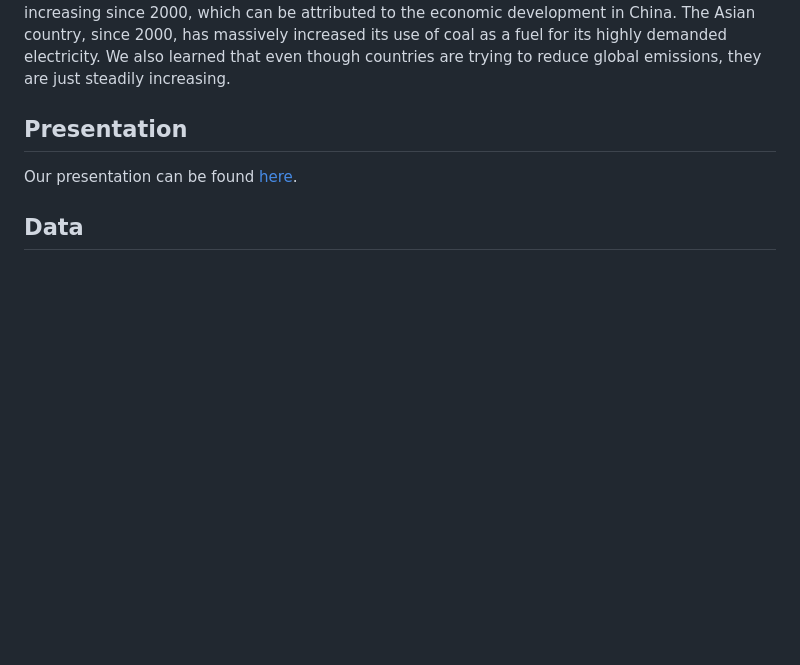
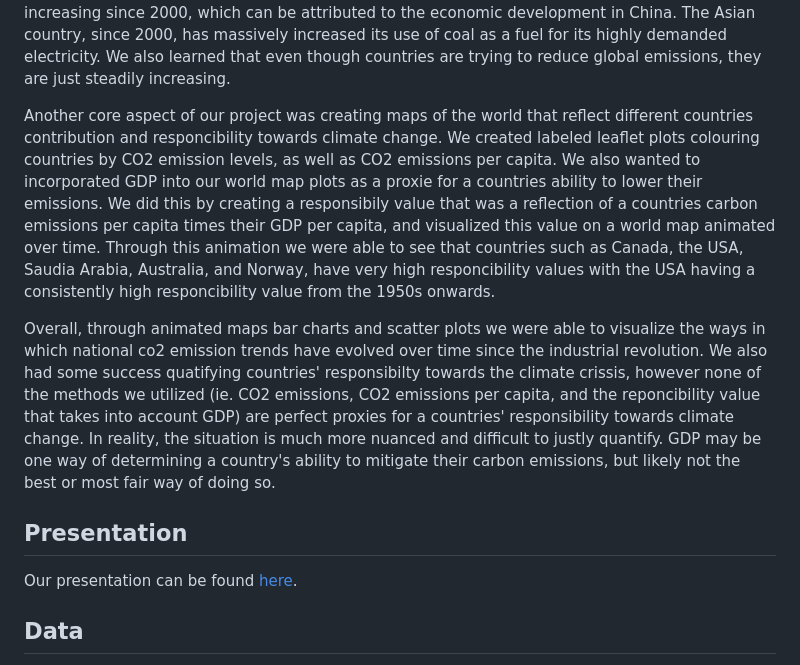
Before and after one commit to ES-1085/project-the-emitters, a Markdown page: README.md, the part around the change. Drawn GitHub-style; blank space fills up the shorter version.

Commit message:
Update README.md
Write addition paragraph about our project and a conclusion

```diff
--- a/README.md
+++ b/README.md
@@ -26,6 +26,13 @@ We were curious to see what countries' growth rates in emissions looked like and
 
 Our data also had information on the total global emissions for other greenhouse gases (Nitrous Oxide, Methane, and CO2) and CO2 sources (oil, gas, and coal) for every year from 1990 until 2019. We used pivot_longer to get all the emissions into one column and their respective value into the other. We used an animated geom_bar to show the global yearly emissions for each GHGs or CO2 source, and we learned that all the analytes have increased at different rates, but coal, in particular, has almost doubled in the last three decades, with their emission exponentially increasing since 2000, which can be attributed to the economic development in China. The Asian country, since 2000, has massively increased its use of coal as a fuel for its highly demanded electricity.  We also learned that even though countries are trying to reduce global emissions, they are just steadily increasing.
 
+Another core aspect of our project was creating maps of the world that reflect different countries contribution and responcibility towards climate change. We created labeled leaflet plots colouring countries by CO2 emission levels, as well as CO2 emissions per capita. We also wanted to incorporated GDP into our world map plots as a proxie for a countries ability to lower their emissions. We did this by creating a responsibily value that was a reflection of a countries carbon emissions per capita times their GDP per capita, and visualized this value on a world map animated over time. Through this animation we were able to see that countries such as Canada, the USA, Saudia Arabia, Australia, and Norway, have very high responcibility values with the USA having a consistently high responcibility value from the 1950s onwards.
+
+Overall, through animated maps bar charts and scatter plots we were able to visualize the ways in which national co2 emission trends have evolved over time since the industrial revolution. We also had some success quatifying countries' responsibilty towards the climate crissis, however none of the methods we utilized (ie. CO2 emissions, CO2 emissions per capita, and the reponcibility value that takes into account GDP) are perfect proxies for a countries' responsibility towards climate change. In reality, the situation is much more nuanced and difficult to justly quantify. GDP may be one way of determining a country's ability to mitigate their carbon emissions, but likely not the best or most fair way of doing so.
+
+
+
+
 
 ## Presentation
 
```
